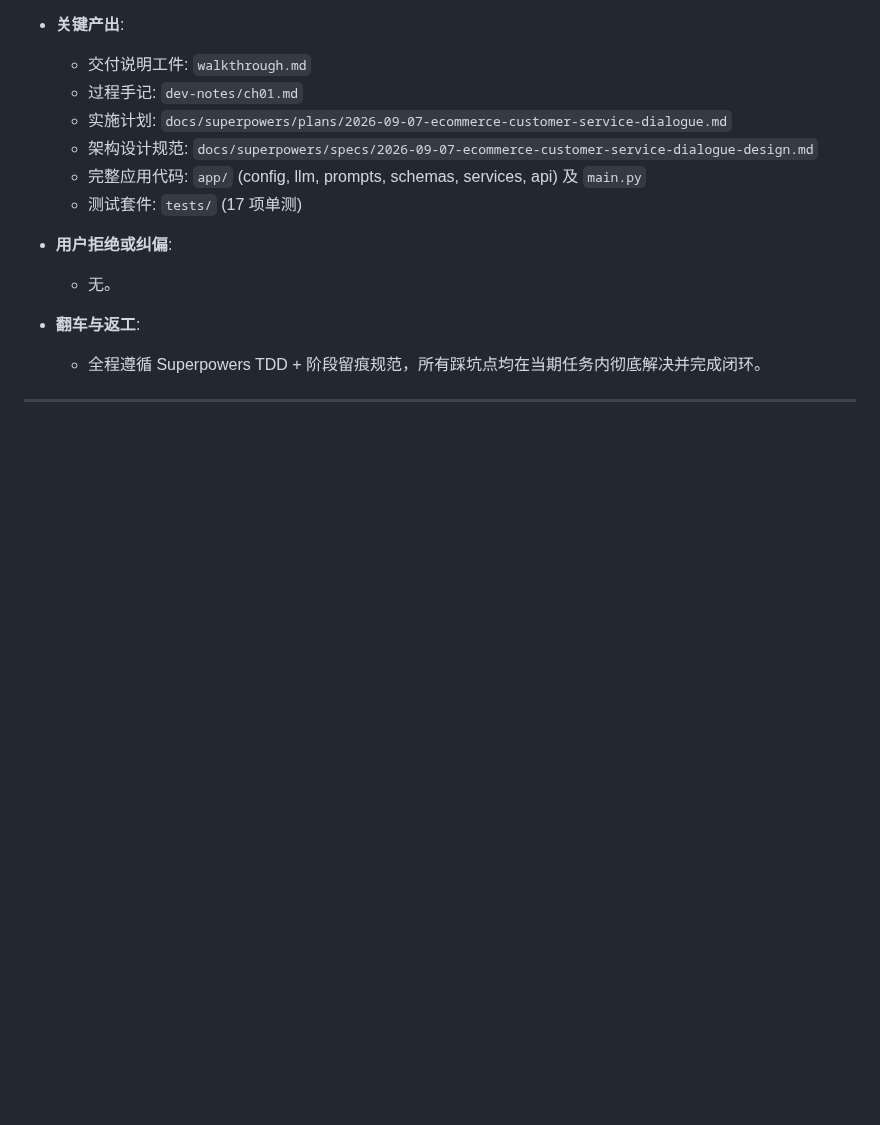
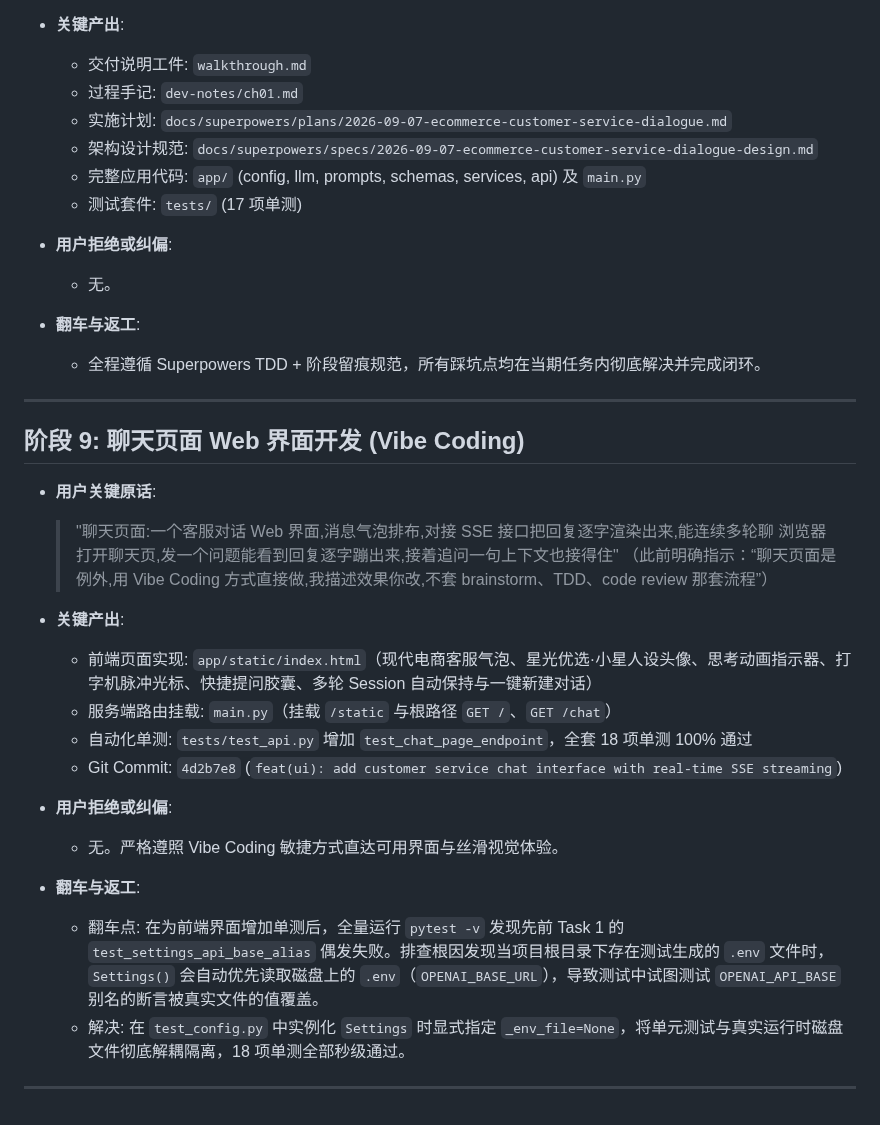
Before and after one commit to Brinkzee/AstroBot, a Markdown page: dev-notes/ch01.md, the part around the change. Rendered like a GitHub page; blank space fills up the shorter version.

Commit message:
docs(dev-notes): record Phase 9 Vibe Coding chat page delivery

```diff
--- a/dev-notes/ch01.md
+++ b/dev-notes/ch01.md
@@ -184,3 +184,25 @@
   - 全程遵循 Superpowers TDD + 阶段留痕规范，所有踩坑点均在当期任务内彻底解决并完成闭环。
 
 ---
+
+## 阶段 9: 聊天页面 Web 界面开发 (Vibe Coding)
+
+- **用户关键原话**:
+  > "聊天页面:一个客服对话 Web 界面,消息气泡排布,对接 SSE 接口把回复逐字渲染出来,能连续多轮聊
+  > 浏览器打开聊天页,发一个问题能看到回复逐字蹦出来,接着追问一句上下文也接得住"
+  > （此前明确指示：“聊天页面是例外,用 Vibe Coding 方式直接做,我描述效果你改,不套 brainstorm、TDD、code review 那套流程”）
+
+- **关键产出**:
+  - 前端页面实现: `app/static/index.html`（现代电商客服气泡、星光优选·小星人设头像、思考动画指示器、打字机脉冲光标、快捷提问胶囊、多轮 Session 自动保持与一键新建对话）
+  - 服务端路由挂载: `main.py`（挂载 `/static` 与根路径 `GET /`、`GET /chat`）
+  - 自动化单测: `tests/test_api.py` 增加 `test_chat_page_endpoint`，全套 18 项单测 100% 通过
+  - Git Commit: `4d2b7e8` (`feat(ui): add customer service chat interface with real-time SSE streaming`)
+
+- **用户拒绝或纠偏**:
+  - 无。严格遵照 Vibe Coding 敏捷方式直达可用界面与丝滑视觉体验。
+
+- **翻车与返工**:
+  - 翻车点: 在为前端界面增加单测后，全量运行 `pytest -v` 发现先前 Task 1 的 `test_settings_api_base_alias` 偶发失败。排查根因发现当项目根目录下存在测试生成的 `.env` 文件时，`Settings()` 会自动优先读取磁盘上的 `.env`（`OPENAI_BASE_URL`），导致测试中试图测试 `OPENAI_API_BASE` 别名的断言被真实文件的值覆盖。
+  - 解决: 在 `test_config.py` 中实例化 `Settings` 时显式指定 `_env_file=None`，将单元测试与真实运行时磁盘文件彻底解耦隔离，18 项单测全部秒级通过。
+
+---
```
